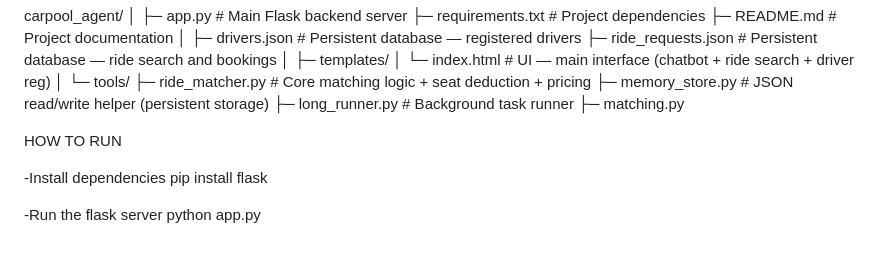
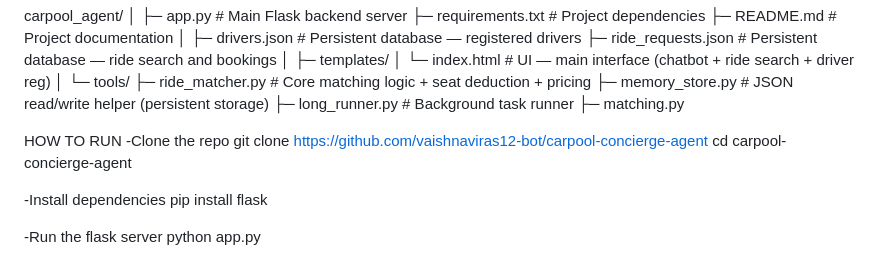
Before and after one commit to vaishnaviras12-bot/Carpool-Concierge-Agent, a Markdown page: README.md, the part around the change. Rendered like a GitHub page.

```diff
--- a/README.md
+++ b/README.md
@@ -57,6 +57,9 @@ carpool_agent/
 
 
 HOW TO RUN
+-Clone the repo
+git clone https://github.com/vaishnaviras12-bot/carpool-concierge-agent
+cd carpool-concierge-agent
 
 -Install dependencies
 pip install flask
```
